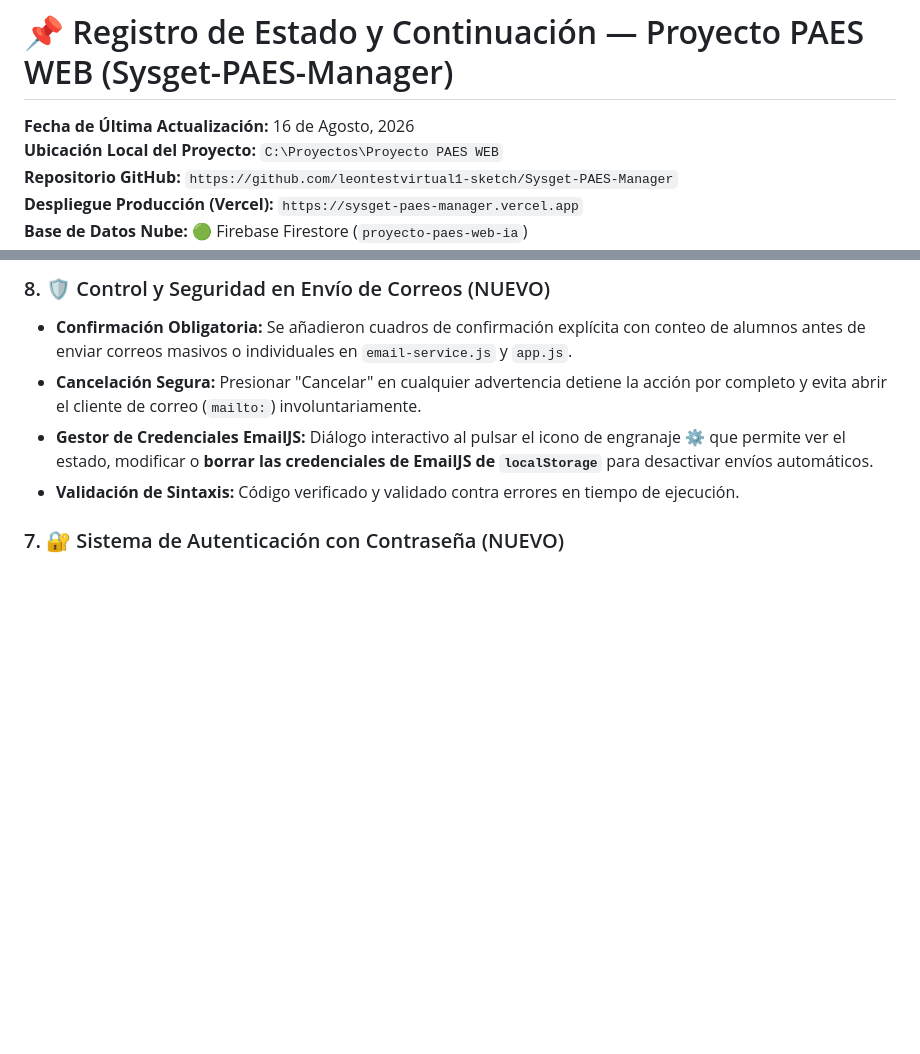
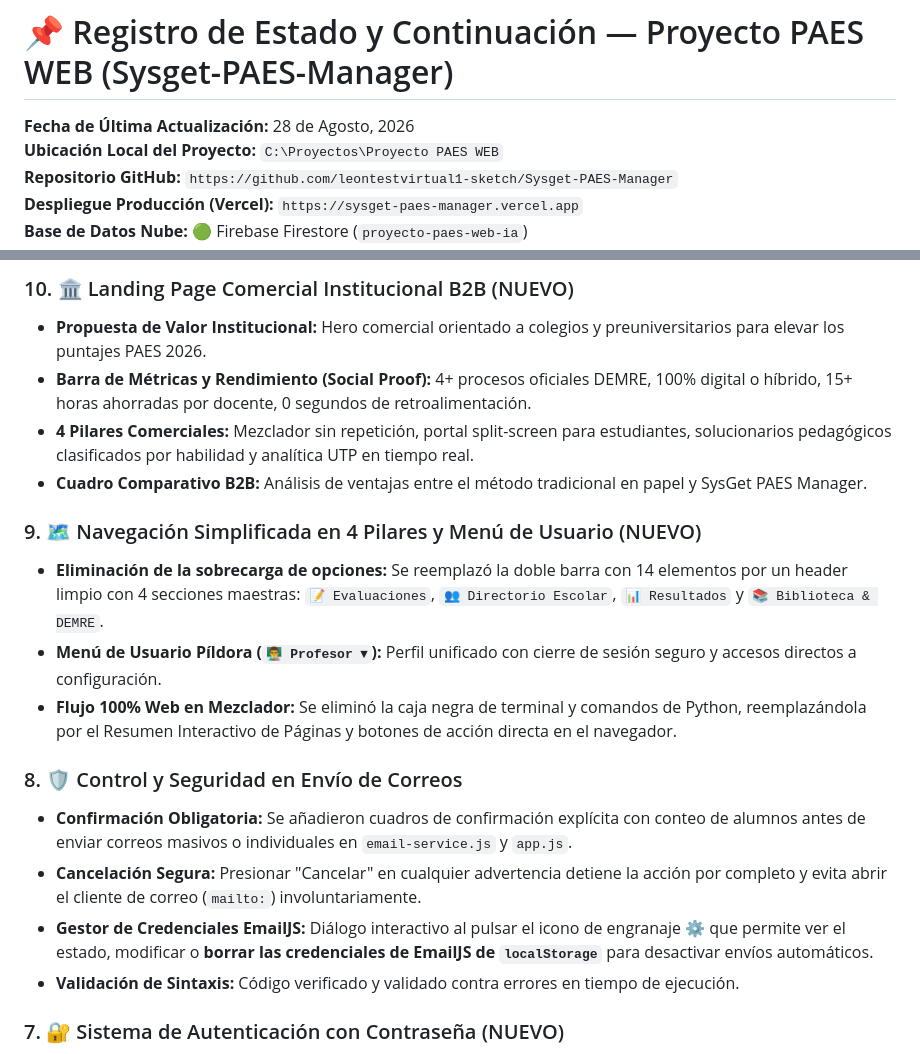
Before and after one commit to luisleongonzalez/Sysget-PAES-Manager, a Markdown page: LOG_ESTADO_PROYECTO.md, 2 parts joined by grey strips. Drawn GitHub-style; blank space fills up the shorter version.

Commit message:
docs: actualización de LOG_ESTADO_PROYECTO.md con versión 2026-08-28

```diff
--- a/LOG_ESTADO_PROYECTO.md
+++ b/LOG_ESTADO_PROYECTO.md
@@ -1,6 +1,6 @@
 # 📌 Registro de Estado y Continuación — Proyecto PAES WEB (Sysget-PAES-Manager)
 
-**Fecha de Última Actualización:** 16 de Agosto, 2026
+**Fecha de Última Actualización:** 28 de Agosto, 2026
 **Ubicación Local del Proyecto:** `C:\Proyectos\Proyecto PAES WEB`
 **Repositorio GitHub:** `https://github.com/leontestvirtual1-sketch/Sysget-PAES-Manager`
 **Despliegue Producción (Vercel):** `https://sysget-paes-manager.vercel.app`
@@ -12,5 +12,16 @@
 
-### 8. 🛡️ Control y Seguridad en Envío de Correos (NUEVO)
+### 10. 🏛️ Landing Page Comercial Institucional B2B (NUEVO)
+- **Propuesta de Valor Institucional:** Hero comercial orientado a colegios y preuniversitarios para elevar los puntajes PAES 2026.
+- **Barra de Métricas y Rendimiento (Social Proof):** 4+ procesos oficiales DEMRE, 100% digital o híbrido, 15+ horas ahorradas por docente, 0 segundos de retroalimentación.
+- **4 Pilares Comerciales:** Mezclador sin repetición, portal split-screen para estudiantes, solucionarios pedagógicos clasificados por habilidad y analítica UTP en tiempo real.
+- **Cuadro Comparativo B2B:** Análisis de ventajas entre el método tradicional en papel y SysGet PAES Manager.
+
+### 9. 🗺️ Navegación Simplificada en 4 Pilares y Menú de Usuario (NUEVO)
+- **Eliminación de la sobrecarga de opciones:** Se reemplazó la doble barra con 14 elementos por un header limpio con 4 secciones maestras: `📝 Evaluaciones`, `👥 Directorio Escolar`, `📊 Resultados` y `📚 Biblioteca & DEMRE`.
+- **Menú de Usuario Píldora (`👨‍🏫 Profesor ▾`):** Perfil unificado con cierre de sesión seguro y accesos directos a configuración.
+- **Flujo 100% Web en Mezclador:** Se eliminó la caja negra de terminal y comandos de Python, reemplazándola por el Resumen Interactivo de Páginas y botones de acción directa en el navegador.
+
+### 8. 🛡️ Control y Seguridad en Envío de Correos
 - **Confirmación Obligatoria:** Se añadieron cuadros de confirmación explícita con conteo de alumnos antes de enviar correos masivos o individuales en `email-service.js` y `app.js`.
 - **Cancelación Segura:** Presionar "Cancelar" en cualquier advertencia detiene la acción por completo y evita abrir el cliente de correo (`mailto:`) involuntariamente.
 - **Gestor de Credenciales EmailJS:** Diálogo interactivo al pulsar el icono de engranaje ⚙️ que permite ver el estado, modificar o **borrar las credenciales de EmailJS de `localStorage`** para desactivar envíos automáticos.
```
Also changed, not shown: other parts of LOG_ESTADO_PROYECTO.md (+1 -1 lines).
